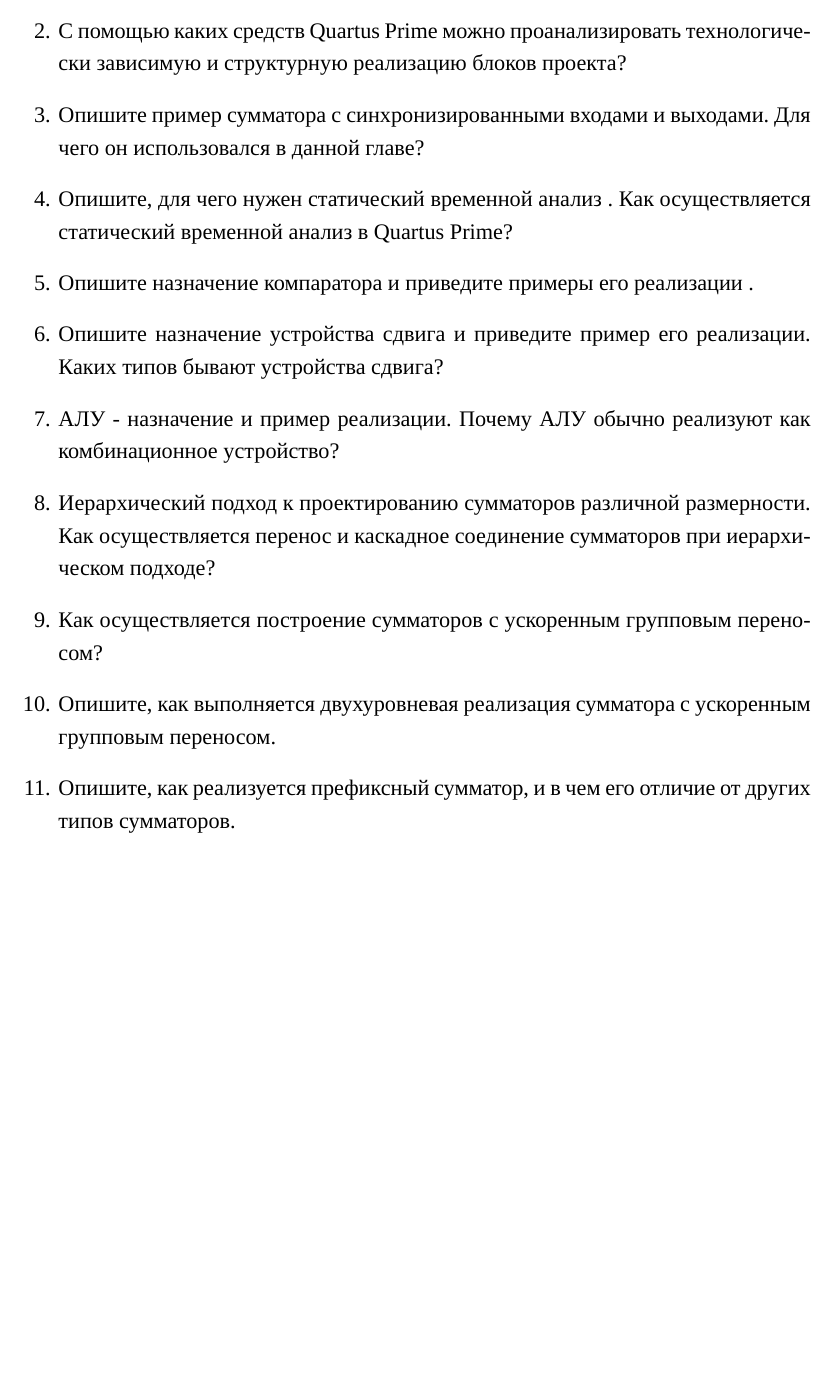
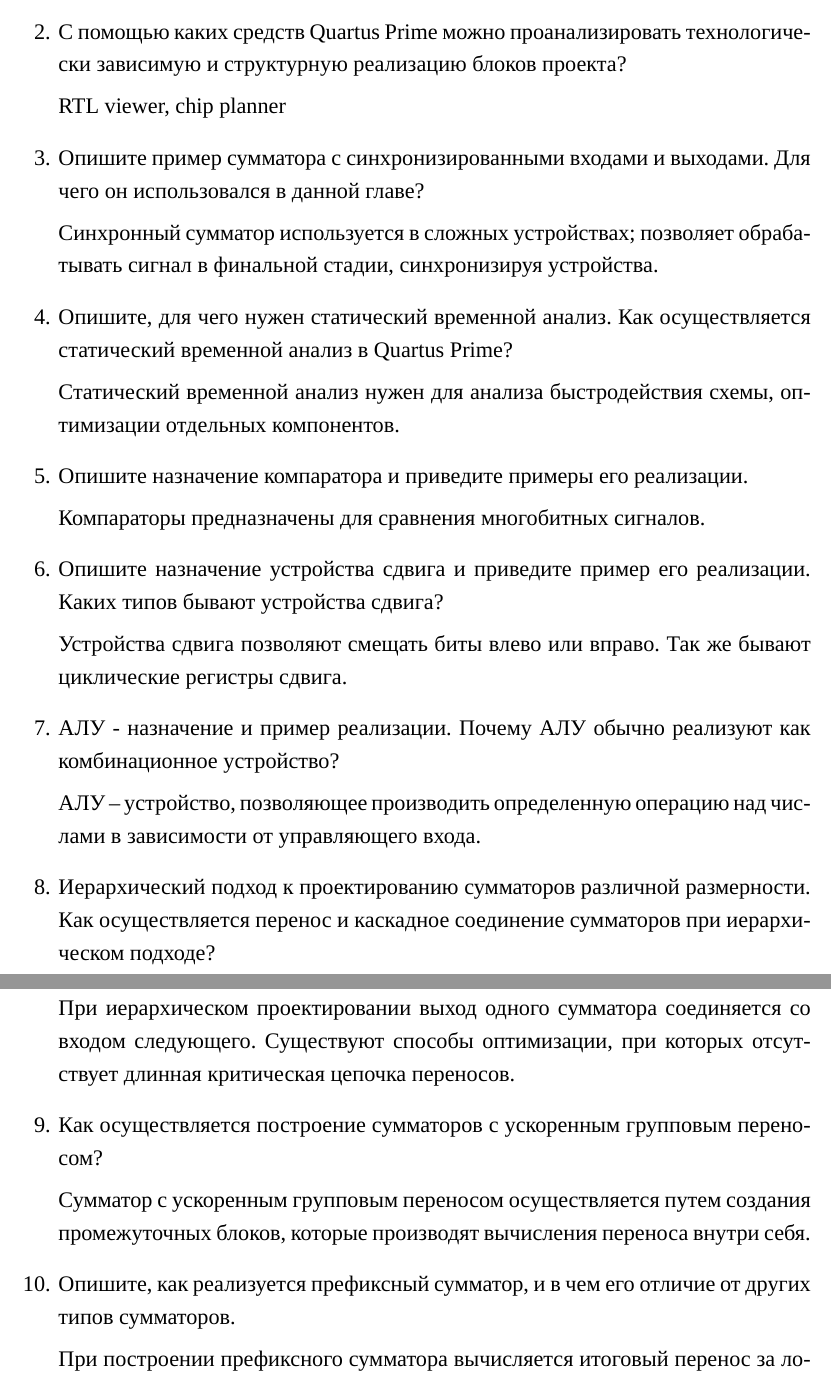
Before and after one commit to AsciiShell/hse_SoC, a LaTeX document (lab_05/text/main.tex): part of page 6 of 8 before the commit and two parts of pages 6 and 7 of 8 after it, the two joined at a grey line, cut so that both start at the same text, the shorter picture padded with empty space. Compiled offline with XeLaTeX; a missing font is replaced by an installed copy or a similar font.

Commit message:
add answers

```diff
--- a/lab_05/text/main.tex
+++ b/lab_05/text/main.tex
@@ -165,31 +167,51 @@
 		\item С помощью каких средств Quartus Prime можно проанализировать технологически
 		зависимую и структурную реализацию блоков проекта?
+
+		RTL viewer, chip planner
 
 		\item Опишите пример сумматора с синхронизированными входами и выходами. Для чего
 		он использовался в данной главе?
 
-		\item Опишите, для чего нужен статический временной анализ . Как осуществляется
+		Синхронный сумматор используется в сложных устройствах;
+		позволяет обрабатывать сигнал в финальной стадии, синхронизируя устройства.
+
+		\item Опишите, для чего нужен статический временной анализ. Как осуществляется
 		статический временной анализ в Quartus Prime?
 
-		\item Опишите назначение компаратора и приведите примеры его реализации .
+		Статический временной анализ нужен для анализа быстродействия схемы, оптимизации отдельных компонентов.
+
+		\item Опишите назначение компаратора и приведите примеры его реализации.
+
+		Компараторы предназначены для сравнения многобитных сигналов.
 
 		\item Опишите назначение устройства сдвига и приведите пример его реализации. Каких
 		типов бывают устройства сдвига?
 
+		Устройства сдвига позволяют смещать биты влево или вправо.
+		Так же бывают циклические регистры сдвига.
+
 		\item АЛУ - назначение и пример реализации. Почему АЛУ обычно реализуют как
 		комбинационное устройство?
+
+		АЛУ -- устройство, позволяющее производить определенную операцию над числами в зависимости от управляющего входа.
 
 		\item Иерархический подход к проектированию сумматоров различной размерности. Как
 		осуществляется перенос и каскадное соединение сумматоров при иерархическом
 		подходе?
 
+		При иерархическом проектировании выход одного сумматора соединяется со входом следующего.
+		Существуют способы оптимизации, при которых отсутствует длинная критическая цепочка переносов.
+
 		\item Как осуществляется построение сумматоров с ускоренным групповым переносом?
 
-		\item Опишите, как выполняется двухуровневая реализация сумматора с ускоренным
-		групповым переносом.
+		Сумматор с ускоренным групповым переносом осуществляется путем создания промежуточных блоков, которые производят вычисления переноса внутри себя.
 
 		\item Опишите, как реализуется префиксный сумматор, и в чем его отличие от других типов
 		сумматоров.
+
+		При построении префиксного сумматора вычисляется итоговый перенос за логарифм от разрядности сумматора.
+		В качестве идеи используется способ деления отрезка пополам.
+		За счет этого достигается быстродействие.
 
 	\end{enumerate}
 
```
Also changed, not shown: lab_05/text/main.tex (2 more changed lines).
